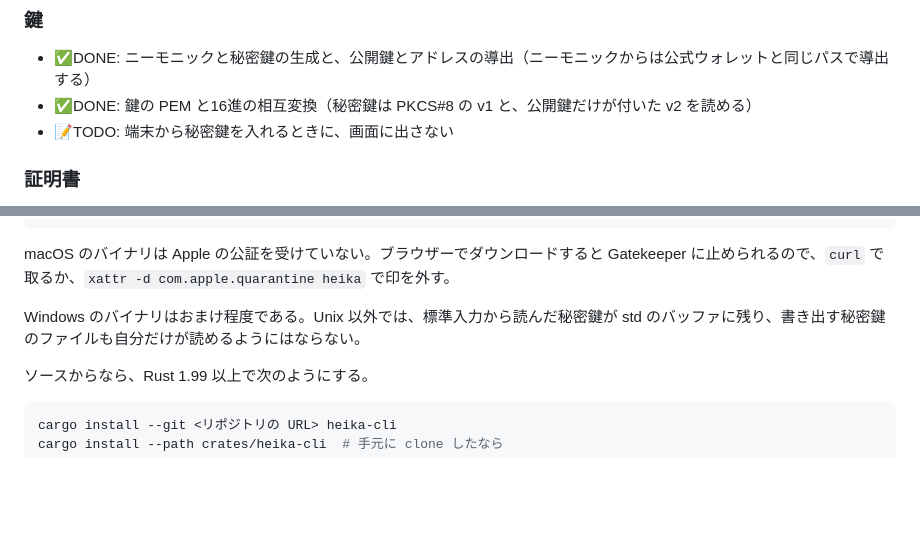
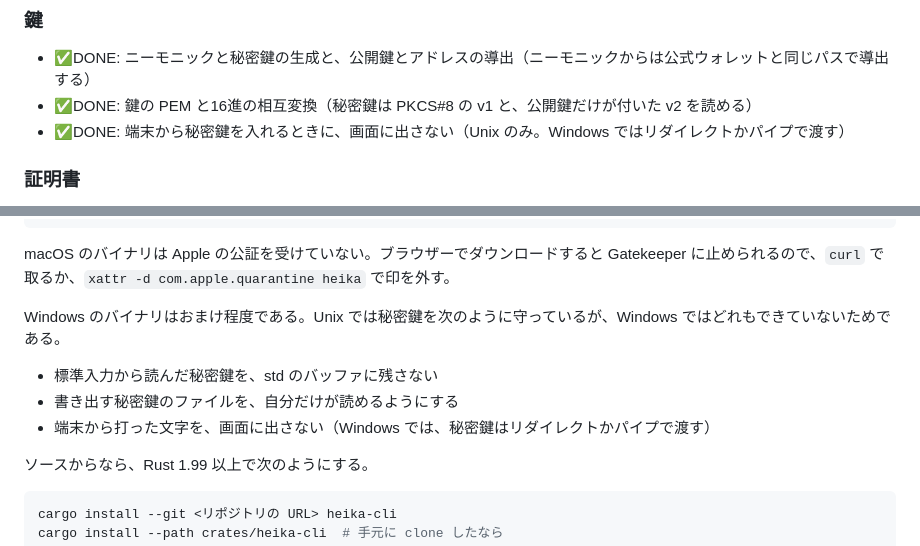
Before and after one commit to HinaBlogChannel/heika, a Markdown page: README.md, 2 parts joined by grey strips. Drawn GitHub-style; blank space fills up the shorter version.

Commit message:
docs: README と docs/secrets.md に、端末から秘密鍵を読むときの扱いを書く
Co-Authored-By: Claude Opus 5.5 <noreply@anthropic.com>

```diff
--- a/README.md
+++ b/README.md
@@ -8,7 +8,7 @@ Symbol（XYM。NEM の後継のブロックチェーン）のノード運営の
 
 - ✅DONE: ニーモニックと秘密鍵の生成と、公開鍵とアドレスの導出（ニーモニックからは公式ウォレットと同じパスで導出する）
 - ✅DONE: 鍵の PEM と16進の相互変換（秘密鍵は PKCS#8 の v1 と、公開鍵だけが付いた v2 を読める）
-- 📝TODO: 端末から秘密鍵を入れるときに、画面に出さない
+- ✅DONE: 端末から秘密鍵を入れるときに、画面に出さない（Unix のみ。Windows ではリダイレクトかパイプで渡す）
 
 ### 証明書
 
@@ -61,7 +61,11 @@ gh attestation verify heika-<バージョン>-<ターゲット>.tar.gz --repo <
 
 macOS のバイナリは Apple の公証を受けていない。ブラウザーでダウンロードすると Gatekeeper に止められるので、`curl` で取るか、`xattr -d com.apple.quarantine heika` で印を外す。
 
-Windows のバイナリはおまけ程度である。Unix 以外では、標準入力から読んだ秘密鍵が std のバッファに残り、書き出す秘密鍵のファイルも自分だけが読めるようにはならない。
+Windows のバイナリはおまけ程度である。Unix では秘密鍵を次のように守っているが、Windows ではどれもできていないためである。
+
+- 標準入力から読んだ秘密鍵を、std のバッファに残さない
+- 書き出す秘密鍵のファイルを、自分だけが読めるようにする
+- 端末から打った文字を、画面に出さない（Windows では、秘密鍵はリダイレクトかパイプで渡す）
 
 ソースからなら、Rust 1.99 以上で次のようにする。
 
```
Also changed, not shown: docs/secrets.md (+3 -1 lines).
